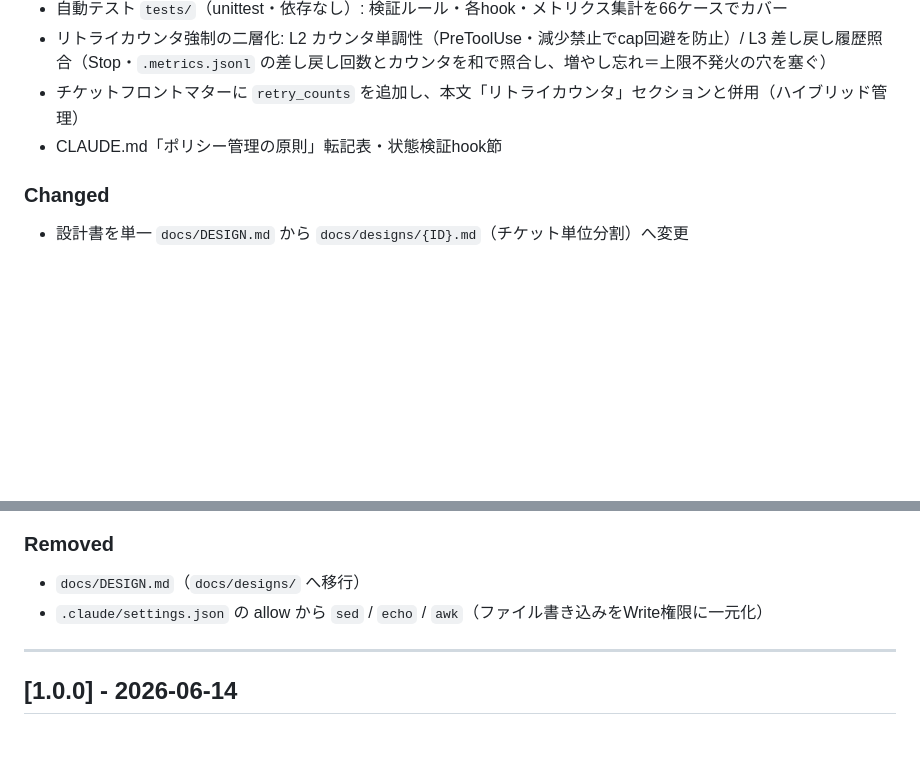
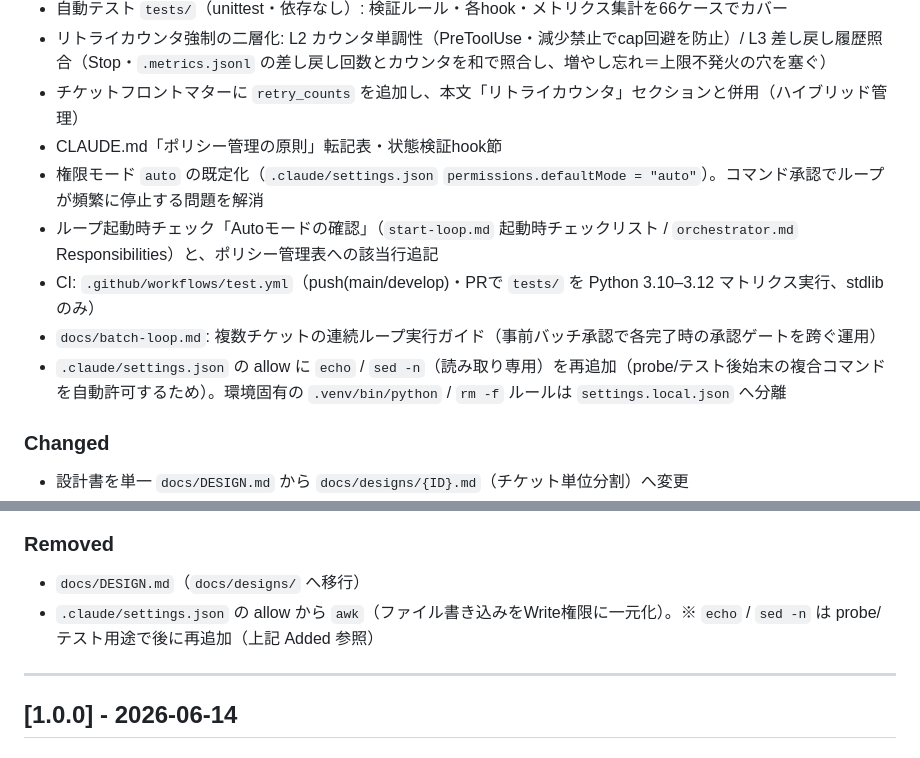
Before and after one commit to breeze-shared-inc/kenesis-loop-kit, a Markdown page: CHANGELOG.md, 2 parts joined by grey strips. Rendered like a GitHub page; blank space fills up the shorter version.

Commit message:
[DOCS] CHANGELOGにAutoモード化・CI・batch-loop・echo/sed再追加を記録
[Unreleased] に今回の一連の変更を追記。Removed節の echo/sed/awk のうち
echo/sed -n は再追加した旨を整合（awk のみ削除のまま）。

Co-Authored-By: Claude Opus 4.8 (1M context) <noreply@anthropic.com>

```diff
--- a/CHANGELOG.md
+++ b/CHANGELOG.md
@@ -16,6 +16,11 @@ Kenesis Loop Kitのすべての変更はこのファイルに記録されます
 - リトライカウンタ強制の二層化: L2 カウンタ単調性（PreToolUse・減少禁止でcap回避を防止）/ L3 差し戻し履歴照合（Stop・`.metrics.jsonl` の差し戻し回数とカウンタを和で照合し、増やし忘れ＝上限不発火の穴を塞ぐ）
 - チケットフロントマターに `retry_counts` を追加し、本文「リトライカウンタ」セクションと併用（ハイブリッド管理）
 - CLAUDE.md「ポリシー管理の原則」転記表・状態検証hook節
+- 権限モード `auto` の既定化（`.claude/settings.json` `permissions.defaultMode = "auto"`）。コマンド承認でループが頻繁に停止する問題を解消
+- ループ起動時チェック「Autoモードの確認」（`start-loop.md` 起動時チェックリスト / `orchestrator.md` Responsibilities）と、ポリシー管理表への該当行追記
+- CI: `.github/workflows/test.yml`（push(main/develop)・PRで `tests/` を Python 3.10–3.12 マトリクス実行、stdlibのみ）
+- `docs/batch-loop.md`: 複数チケットの連続ループ実行ガイド（事前バッチ承認で各完了時の承認ゲートを跨ぐ運用）
+- `.claude/settings.json` の allow に `echo` / `sed -n`（読み取り専用）を再追加（probe/テスト後始末の複合コマンドを自動許可するため）。環境固有の `.venv/bin/python` / `rm -f` ルールは `settings.local.json` へ分離
 
 ### Changed
 - 設計書を単一 `docs/DESIGN.md` から `docs/designs/{ID}.md`（チケット単位分割）へ変更
@@ -26,7 +31,7 @@ Kenesis Loop Kitのすべての変更はこのファイルに記録されます
 
 ### Removed
 - `docs/DESIGN.md`（`docs/designs/` へ移行）
-- `.claude/settings.json` の allow から `sed` / `echo` / `awk`（ファイル書き込みをWrite権限に一元化）
+- `.claude/settings.json` の allow から `awk`（ファイル書き込みをWrite権限に一元化）。※ `echo` / `sed -n` は probe/テスト用途で後に再追加（上記 Added 参照）
 
 ---
 
```
